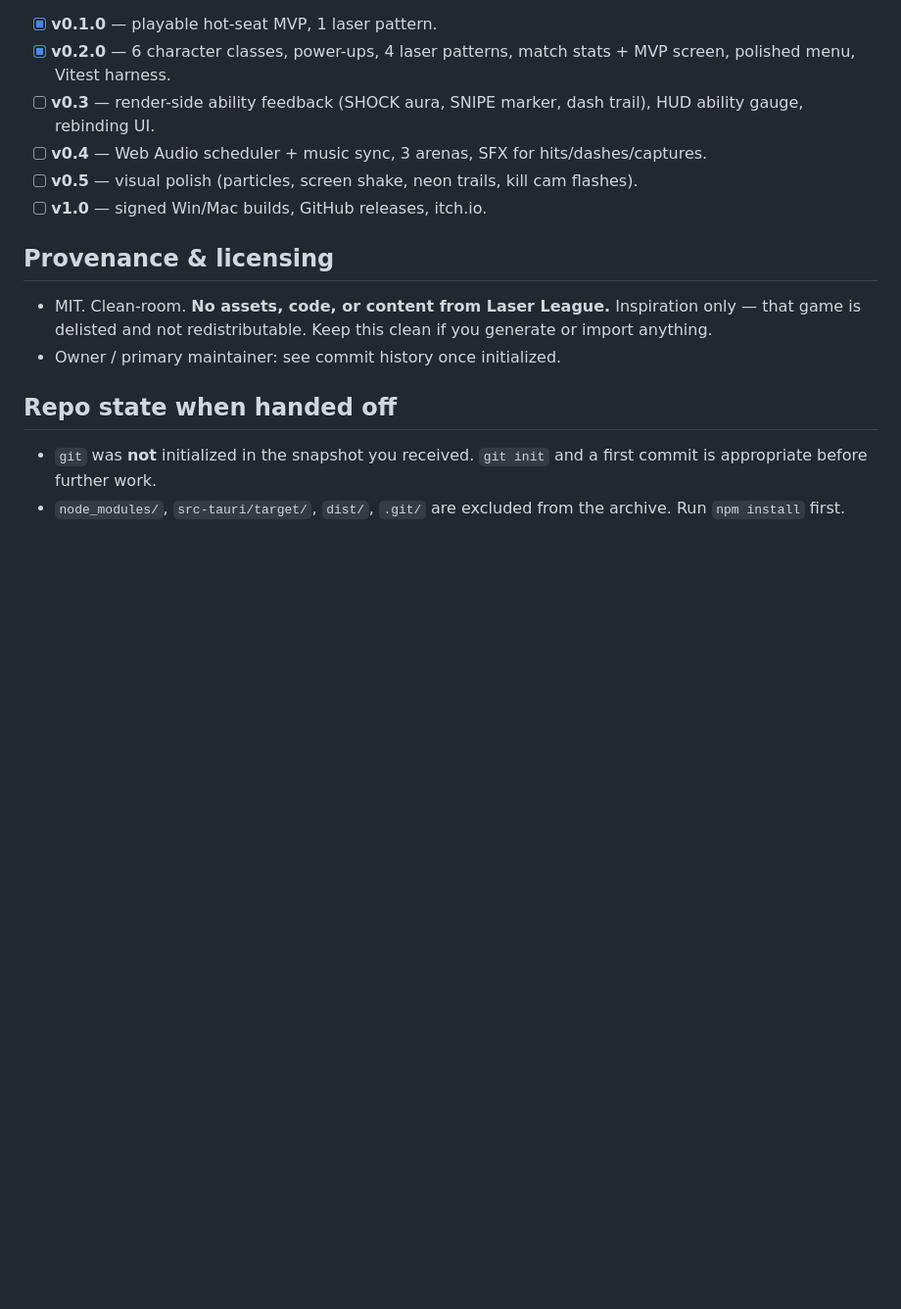
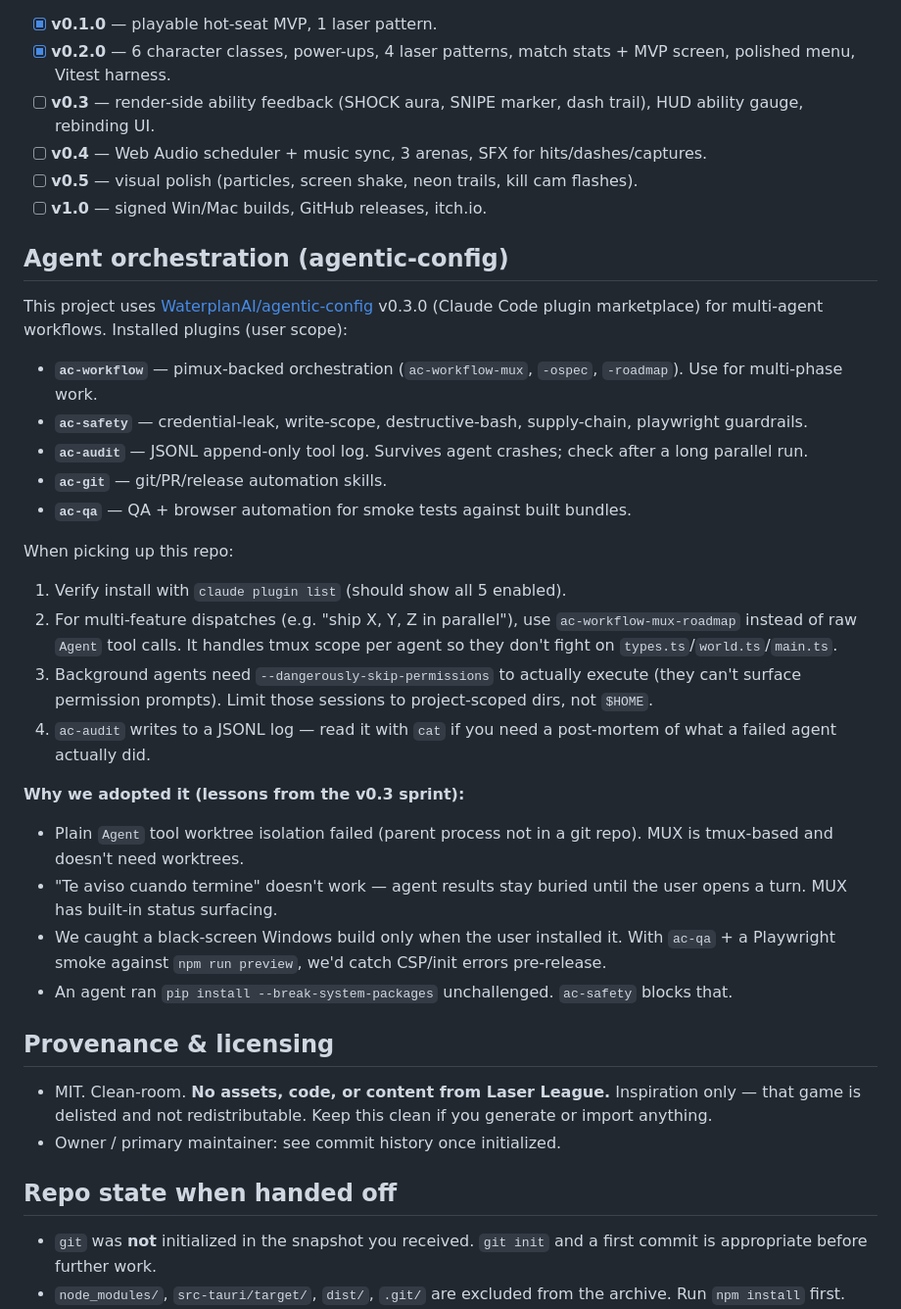
Before and after one commit to my-very-own-alfred/beamfall, a Markdown page: AGENT_CONTEXT.md, the part around the change. Shown at 98% size. GitHub-like rendering; blank space fills up the shorter version.

Commit message:
docs: adopt agentic-config plugin marketplace for agent orchestration

```diff
--- a/AGENT_CONTEXT.md
+++ b/AGENT_CONTEXT.md
@@ -209,6 +209,28 @@ Critical invariants preserved across all changes:
 - [ ] **v0.5** — visual polish (particles, screen shake, neon trails, kill cam flashes).
 - [ ] **v1.0** — signed Win/Mac builds, GitHub releases, itch.io.
 
+## Agent orchestration (agentic-config)
+
+This project uses [WaterplanAI/agentic-config](https://github.com/WaterplanAI/agentic-config) v0.3.0 (Claude Code plugin marketplace) for multi-agent workflows. Installed plugins (user scope):
+
+- **`ac-workflow`** — pimux-backed orchestration (`ac-workflow-mux`, `-ospec`, `-roadmap`). Use for multi-phase work.
+- **`ac-safety`** — credential-leak, write-scope, destructive-bash, supply-chain, playwright guardrails.
+- **`ac-audit`** — JSONL append-only tool log. Survives agent crashes; check after a long parallel run.
+- **`ac-git`** — git/PR/release automation skills.
+- **`ac-qa`** — QA + browser automation for smoke tests against built bundles.
+
+When picking up this repo:
+1. Verify install with `claude plugin list` (should show all 5 enabled).
+2. For multi-feature dispatches (e.g. "ship X, Y, Z in parallel"), use `ac-workflow-mux-roadmap` instead of raw `Agent` tool calls. It handles tmux scope per agent so they don't fight on `types.ts`/`world.ts`/`main.ts`.
+3. Background agents need `--dangerously-skip-permissions` to actually execute (they can't surface permission prompts). Limit those sessions to project-scoped dirs, not `$HOME`.
+4. `ac-audit` writes to a JSONL log — read it with `cat` if you need a post-mortem of what a failed agent actually did.
+
+**Why we adopted it (lessons from the v0.3 sprint):**
+- Plain `Agent` tool worktree isolation failed (parent process not in a git repo). MUX is tmux-based and doesn't need worktrees.
+- "Te aviso cuando termine" doesn't work — agent results stay buried until the user opens a turn. MUX has built-in status surfacing.
+- We caught a black-screen Windows build only when the user installed it. With `ac-qa` + a Playwright smoke against `npm run preview`, we'd catch CSP/init errors pre-release.
+- An agent ran `pip install --break-system-packages` unchallenged. `ac-safety` blocks that.
+
 ## Provenance & licensing
 
 - MIT. Clean-room. **No assets, code, or content from Laser League.** Inspiration only — that game is delisted and not redistributable. Keep this clean if you generate or import anything.
```
